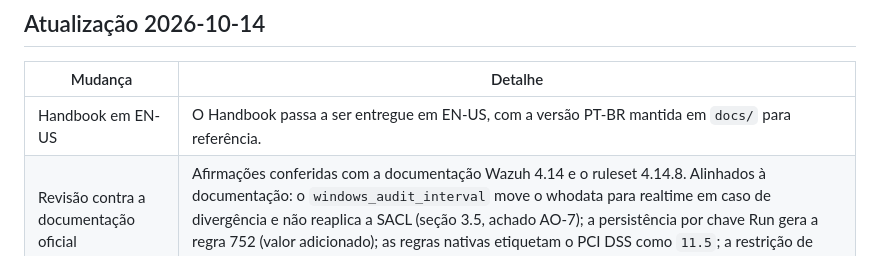
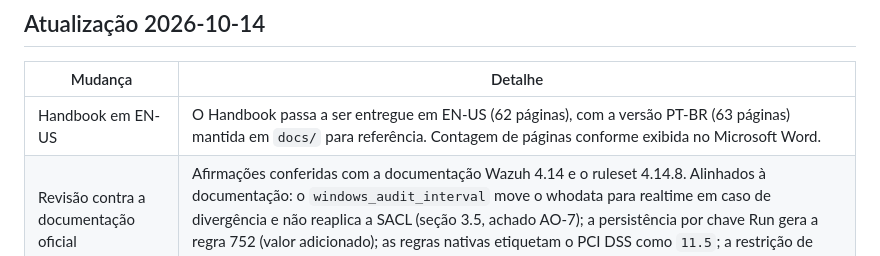
Before and after one commit to mym0us3r/wazuh-fim-adh, a Markdown page: README.pt-BR.md, the part around the change. Drawn GitHub-style.

```diff
--- a/README.pt-BR.md
+++ b/README.pt-BR.md
@@ -816,7 +816,7 @@ Wazuh Ambassador | Detection Engineering | Blue Team
 
 | Mudança | Detalhe |
 |---|---|
-| Handbook em EN-US | O Handbook passa a ser entregue em EN-US, com a versão PT-BR mantida em `docs/` para referência. |
+| Handbook em EN-US | O Handbook passa a ser entregue em EN-US (62 páginas), com a versão PT-BR (63 páginas) mantida em `docs/` para referência. Contagem de páginas conforme exibida no Microsoft Word. |
 | Revisão contra a documentação oficial | Afirmações conferidas com a documentação Wazuh 4.14 e o ruleset 4.14.8. Alinhados à documentação: o `windows_audit_interval` move o whodata para realtime em caso de divergência e não reaplica a SACL (seção 3.5, achado AO-7); a persistência por chave Run gera a regra 752 (valor adicionado); as regras nativas etiquetam o PCI DSS como `11.5`; a restrição de caminhos UNC passa a citar as notas de versão 4.13.0 (#30060). |
 | Observações de laboratório identificadas | Os achados AC-1 a AC-7 e AO-1 a AO-8 estão marcados como observações de laboratório na 4.14.x, não como comportamentos declarados na documentação oficial. |
 | Componente comunitário | O FIM Alert Investigation é declarado como componente comunitário, fora da plataforma Wazuh e sem suporte da Wazuh. |
```
